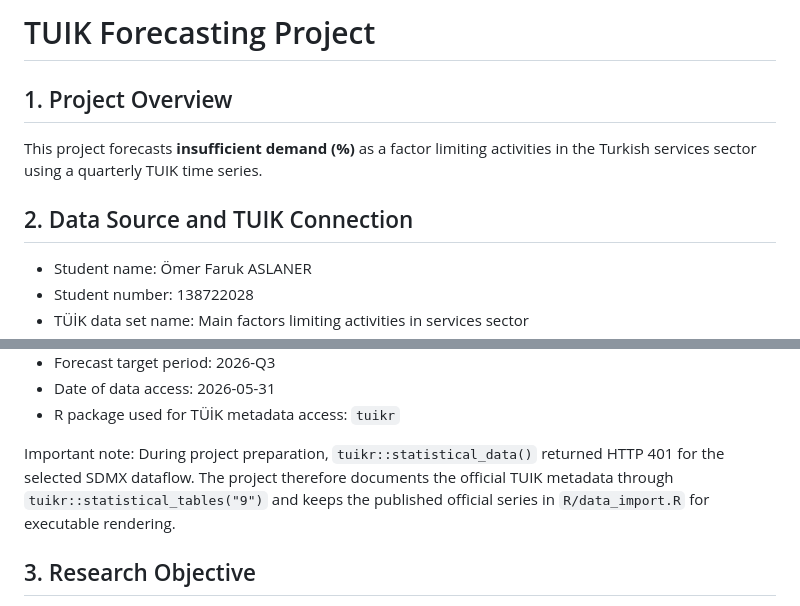
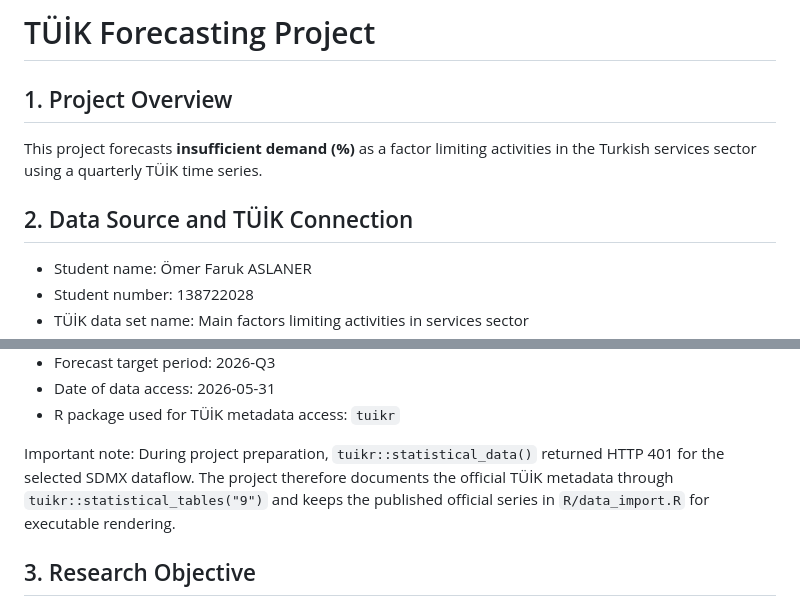
Before and after one commit to OmerAslaner/tuik-forecasting-project-138722028, a Markdown page: README.md, 2 parts joined by grey strips. Rendered like a GitHub page.

```diff
--- a/README.md
+++ b/README.md
@@ -1,10 +1,10 @@
-# TUIK Forecasting Project
+# TÜİK Forecasting Project
 
 ## 1. Project Overview
 
-This project forecasts **insufficient demand (%)** as a factor limiting activities in the Turkish services sector using a quarterly TUIK time series.
+This project forecasts **insufficient demand (%)** as a factor limiting activities in the Turkish services sector using a quarterly TÜİK time series.
 
-## 2. Data Source and TUIK Connection
+## 2. Data Source and TÜİK Connection
 
 - Student name: Ömer Faruk ASLANER
 - Student number: 138722028
@@ -20,7 +20,7 @@ This project forecasts **insufficient demand (%)** as a factor limiting activiti
 - Date of data access: 2026-05-31
 - R package used for TÜİK metadata access: `tuikr`
 
-Important note: During project preparation, `tuikr::statistical_data()` returned HTTP 401 for the selected SDMX dataflow. The project therefore documents the official TUIK metadata through `tuikr::statistical_tables("9")` and keeps the published official series in `R/data_import.R` for executable rendering.
+Important note: During project preparation, `tuikr::statistical_data()` returned HTTP 401 for the selected SDMX dataflow. The project therefore documents the official TÜİK metadata through `tuikr::statistical_tables("9")` and keeps the published official series in `R/data_import.R` for executable rendering.
 
 ## 3. Research Objective
 
```
